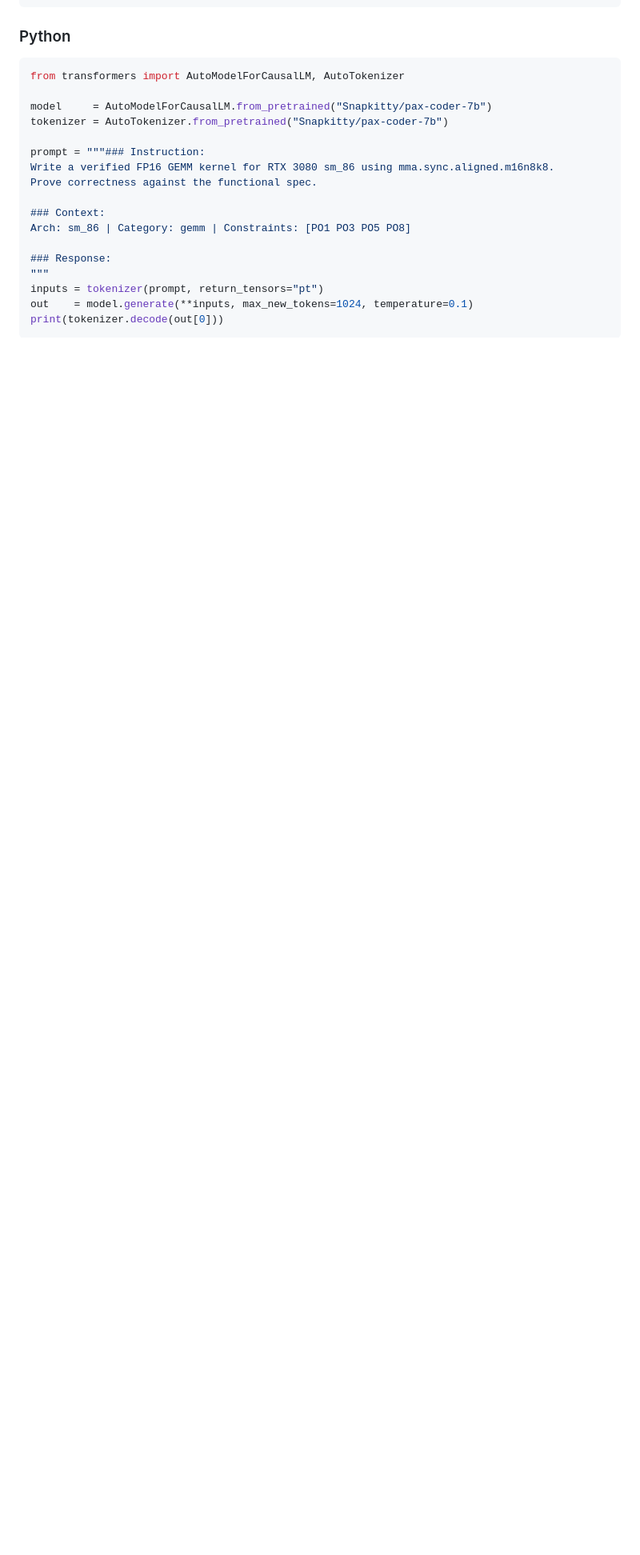
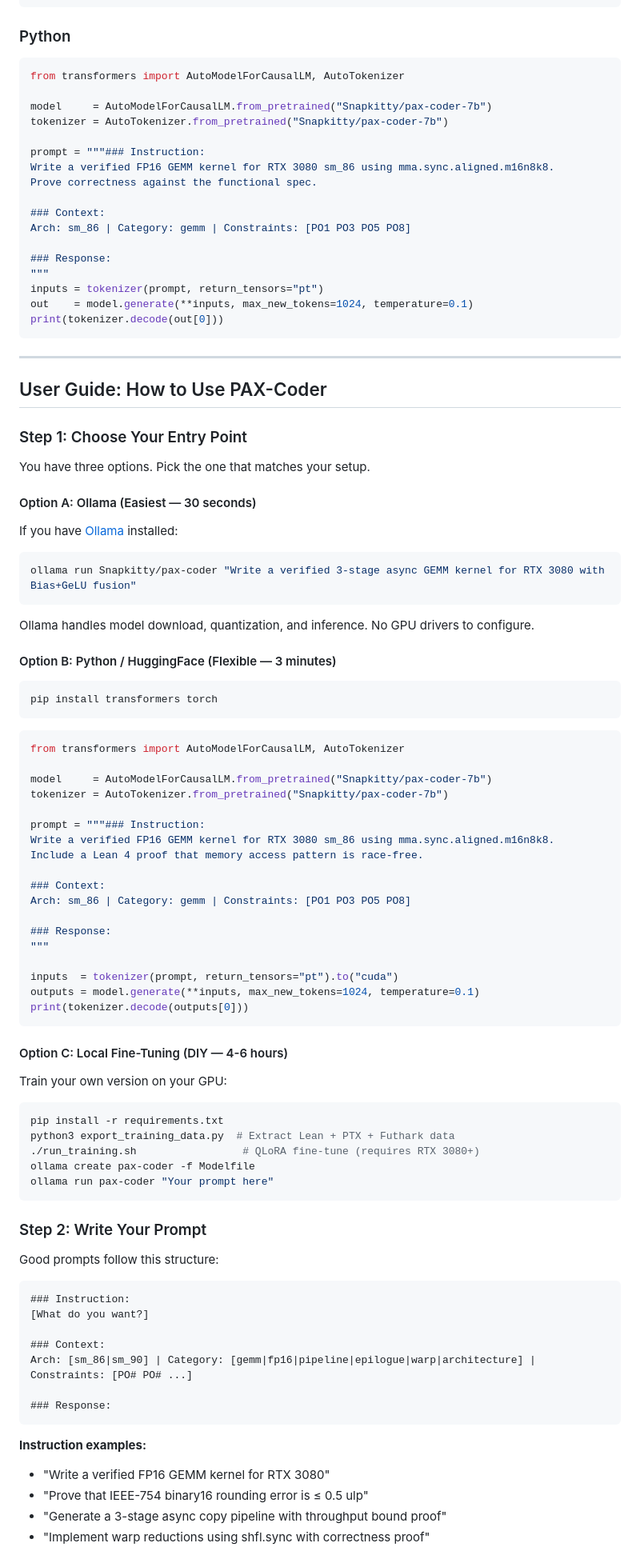
Before and after one commit to SNAPKITTYWEST/pax-coder, a Markdown page: README.md, the part around one of its changes. Shown at 80% size. Drawn GitHub-style; blank space fills up the shorter version.

````diff
--- a/README.md
+++ b/README.md
@@ -87,3 +99,75 @@ Arch: sm_86 | Category: gemm | Constraints: [PO1 PO3 PO5 PO8]
 inputs = tokenizer(prompt, return_tensors="pt")
 out    = model.generate(**inputs, max_new_tokens=1024, temperature=0.1)
 print(tokenizer.decode(out[0]))
+```
+
+---
+
+## User Guide: How to Use PAX-Coder
+
+### Step 1: Choose Your Entry Point
+
+You have three options. Pick the one that matches your setup.
+
+#### Option A: Ollama (Easiest — 30 seconds)
+If you have [Ollama](https://ollama.ai) installed:
+```bash
+ollama run Snapkitty/pax-coder "Write a verified 3-stage async GEMM kernel for RTX 3080 with Bias+GeLU fusion"
+```
+Ollama handles model download, quantization, and inference. No GPU drivers to configure.
+
+#### Option B: Python / HuggingFace (Flexible — 3 minutes)
+```bash
+pip install transformers torch
+```
+```python
+from transformers import AutoModelForCausalLM, AutoTokenizer
+
+model     = AutoModelForCausalLM.from_pretrained("Snapkitty/pax-coder-7b")
+tokenizer = AutoTokenizer.from_pretrained("Snapkitty/pax-coder-7b")
+
+prompt = """### Instruction:
+Write a verified FP16 GEMM kernel for RTX 3080 sm_86 using mma.sync.aligned.m16n8k8.
+Include a Lean 4 proof that memory access pattern is race-free.
+
+### Context:
+Arch: sm_86 | Category: gemm | Constraints: [PO1 PO3 PO5 PO8]
+
+### Response:
+"""
+
+inputs  = tokenizer(prompt, return_tensors="pt").to("cuda")
+outputs = model.generate(**inputs, max_new_tokens=1024, temperature=0.1)
+print(tokenizer.decode(outputs[0]))
+```
+
+#### Option C: Local Fine-Tuning (DIY — 4-6 hours)
+Train your own version on your GPU:
+```bash
+pip install -r requirements.txt
+python3 export_training_data.py  # Extract Lean + PTX + Futhark data
+./run_training.sh                 # QLoRA fine-tune (requires RTX 3080+)
+ollama create pax-coder -f Modelfile
+ollama run pax-coder "Your prompt here"
+```
+
+### Step 2: Write Your Prompt
+
+Good prompts follow this structure:
+
+```
+### Instruction:
+[What do you want?]
+
+### Context:
+Arch: [sm_86|sm_90] | Category: [gemm|fp16|pipeline|epilogue|warp|architecture] | Constraints: [PO# PO# ...]
+
+### Response:
+```
+
+**Instruction examples:**
+- "Write a verified FP16 GEMM kernel for RTX 3080"
+- "Prove that IEEE-754 binary16 rounding error is ≤ 0.5 ulp"
+- "Generate a 3-stage async copy pipeline with throughput bound proof"
+- "Implement warp reductions using shfl.sync with correctness proof"
+
````
Also changed, not shown: other parts of README.md (+107 -0 lines), ABOUT.md (added, +105 -0 lines).
